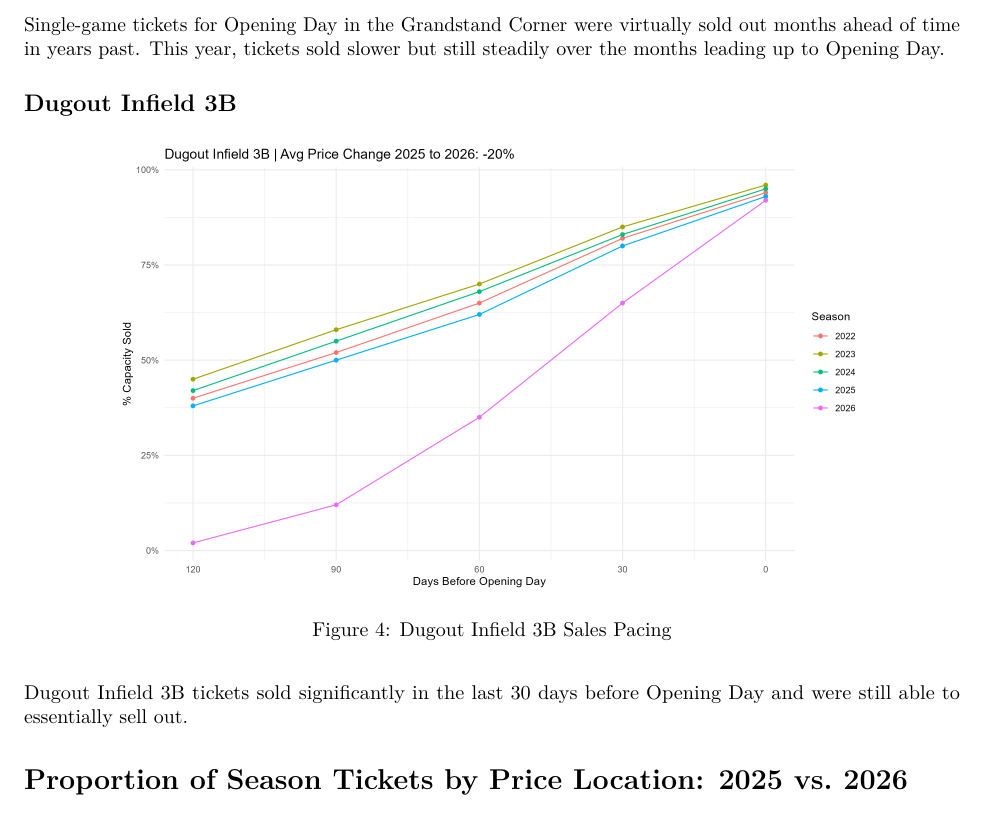
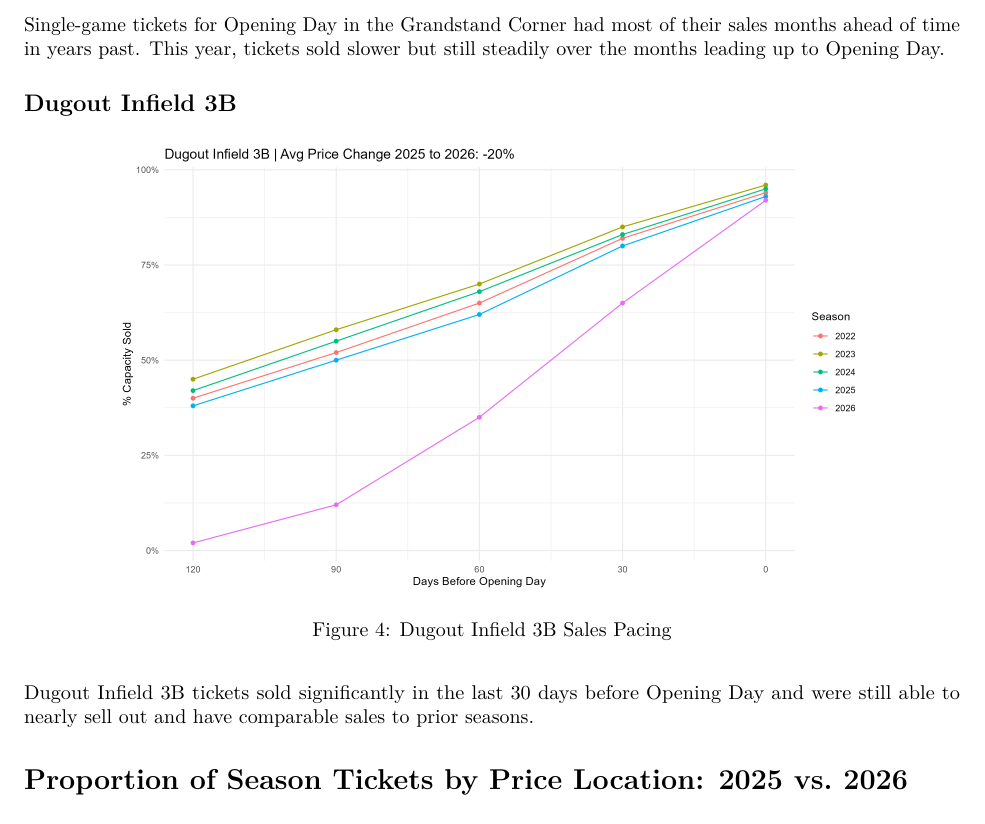
Before and after one commit to joshpom/opening-day-ticket-sales-analysis, an R Markdown document (TicketSalesChangesReport.Rmd): part of page 5 of 9, cut so that both start at the same text. Rendered offline with R 4.5, knitr and Pandoc, then LaTeX, with nearby package versions; some code elsewhere in the file could not run offline.

Commit message:
Add files via upload

````diff
--- a/TicketSalesChangesReport.Rmd
+++ b/TicketSalesChangesReport.Rmd
@@ -137,7 +137,7 @@ This graph shows the conversion rates (number of unique buyers / number of visit
 knitr::include_graphics("images/grandstand_corner.png")
 ```
 
-Single-game tickets for Opening Day in the Grandstand Corner were virtually sold out months ahead of time in years past. This year, tickets sold slower but still steadily over the months leading up to Opening Day.
+Single-game tickets for Opening Day in the Grandstand Corner had most of their sales months ahead of time in years past. This year, tickets sold slower but still steadily over the months leading up to Opening Day.
 
 
 ## Dugout Infield 3B
@@ -146,7 +146,7 @@ Single-game tickets for Opening Day in the Grandstand Corner were virtually sold
 knitr::include_graphics("images/dugout_infield_3b.png")
 ```
 
-Dugout Infield 3B tickets sold significantly in the last 30 days before Opening Day and were still able to essentially sell out.
+Dugout Infield 3B tickets sold significantly in the last 30 days before Opening Day and were still able to nearly sell out and have comparable sales to prior seasons.
 
 
 # Proportion of Season Tickets by Price Location: 2025 vs. 2026
````
